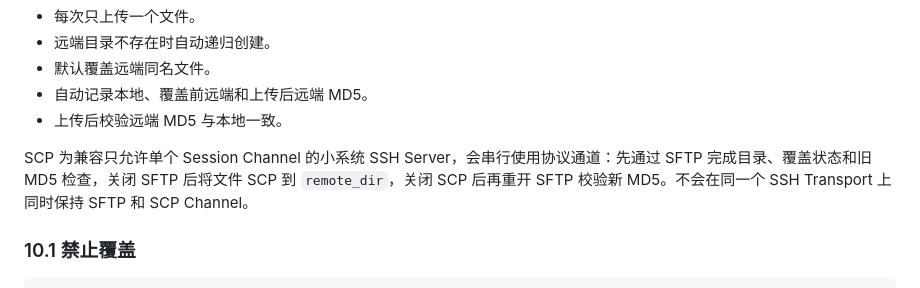
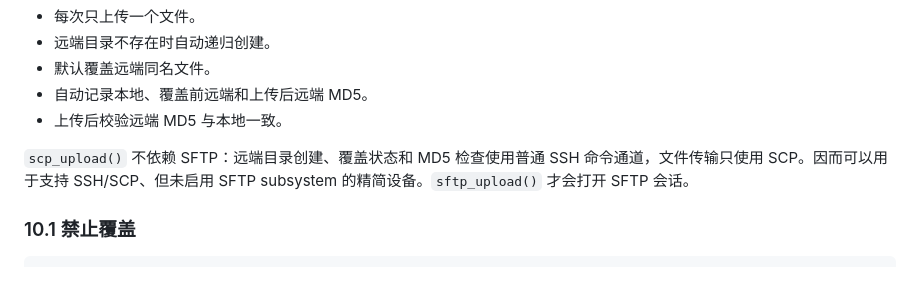
Before and after one commit to thestuckedcat/AutoEnv, a Markdown page: docs/ENVIRONMENT_REGISTRATION_GUIDE.md, the part around the change. GitHub-like rendering.

Commit message:
fix: keep SCP uploads independent of SFTP

```diff
--- a/docs/ENVIRONMENT_REGISTRATION_GUIDE.md
+++ b/docs/ENVIRONMENT_REGISTRATION_GUIDE.md
@@ -424,7 +424,7 @@ SCP 和 SFTP 规则一致：
 - 自动记录本地、覆盖前远端和上传后远端 MD5。
 - 上传后校验远端 MD5 与本地一致。
 
-SCP 为兼容只允许单个 Session Channel 的小系统 SSH Server，会串行使用协议通道：先通过 SFTP 完成目录、覆盖状态和旧 MD5 检查，关闭 SFTP 后将文件 SCP 到 `remote_dir`，关闭 SCP 后再重开 SFTP 校验新 MD5。不会在同一个 SSH Transport 上同时保持 SFTP 和 SCP Channel。
+`scp_upload()` 不依赖 SFTP：远端目录创建、覆盖状态和 MD5 检查使用普通 SSH 命令通道，文件传输只使用 SCP。因而可以用于支持 SSH/SCP、但未启用 SFTP subsystem 的精简设备。`sftp_upload()` 才会打开 SFTP 会话。
 
 ### 10.1 禁止覆盖
 
```
